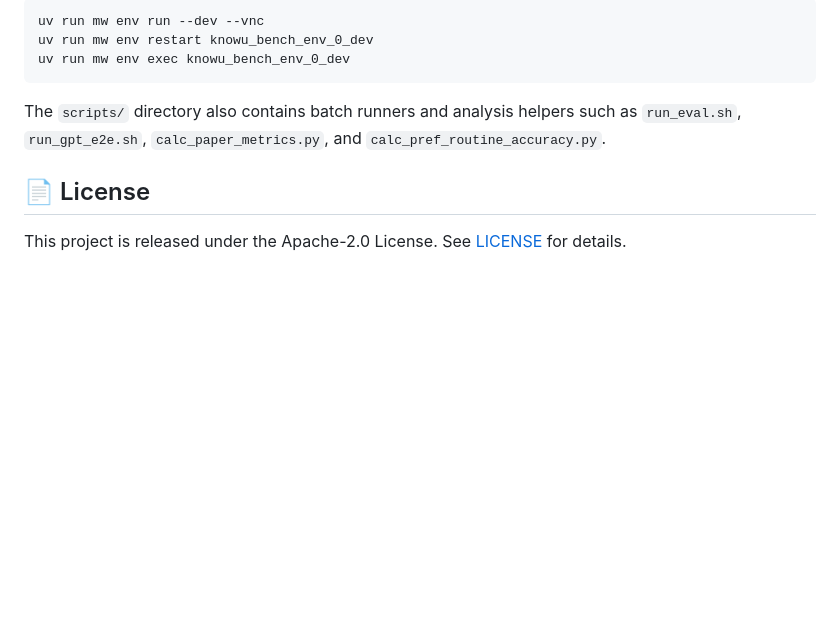
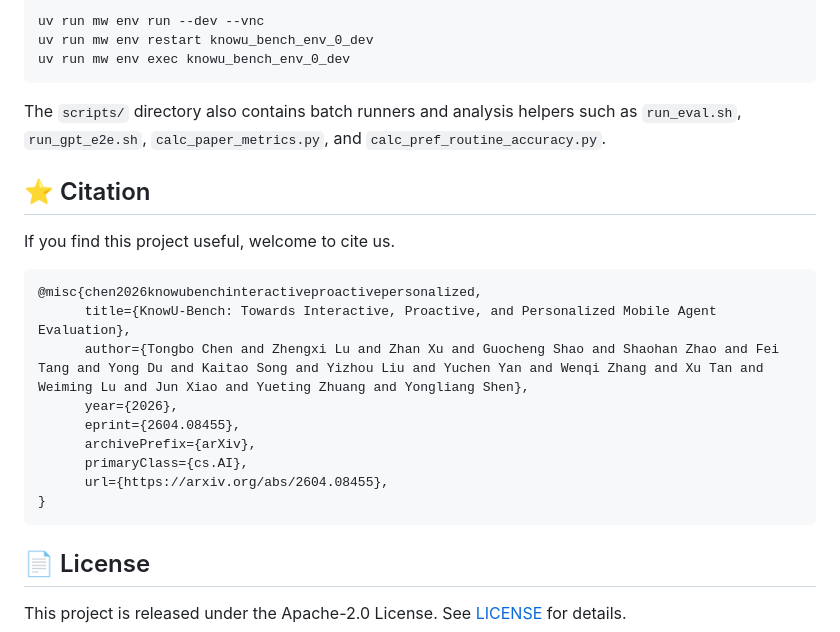
Before and after one commit to ZJU-REAL/KnowU-Bench, a Markdown page: README.md, the part around the change. Rendered like a GitHub page; blank space fills up the shorter version.

````diff
--- a/README.md
+++ b/README.md
@@ -242,6 +242,22 @@ uv run mw env exec knowu_bench_env_0_dev
 
 The `scripts/` directory also contains batch runners and analysis helpers such as `run_eval.sh`, `run_gpt_e2e.sh`, `calc_paper_metrics.py`, and `calc_pref_routine_accuracy.py`.
 
+## ⭐️ Citation
+
+If you find this project useful, welcome to cite us.
+
+```bit
+@misc{chen2026knowubenchinteractiveproactivepersonalized,
+      title={KnowU-Bench: Towards Interactive, Proactive, and Personalized Mobile Agent Evaluation},
+      author={Tongbo Chen and Zhengxi Lu and Zhan Xu and Guocheng Shao and Shaohan Zhao and Fei Tang and Yong Du and Kaitao Song and Yizhou Liu and Yuchen Yan and Wenqi Zhang and Xu Tan and Weiming Lu and Jun Xiao and Yueting Zhuang and Yongliang Shen},
+      year={2026},
+      eprint={2604.08455},
+      archivePrefix={arXiv},
+      primaryClass={cs.AI},
+      url={https://arxiv.org/abs/2604.08455},
+}
+```
+
 ## 📄 License
 
 This project is released under the Apache-2.0 License. See [LICENSE](./LICENSE) for details.
````
